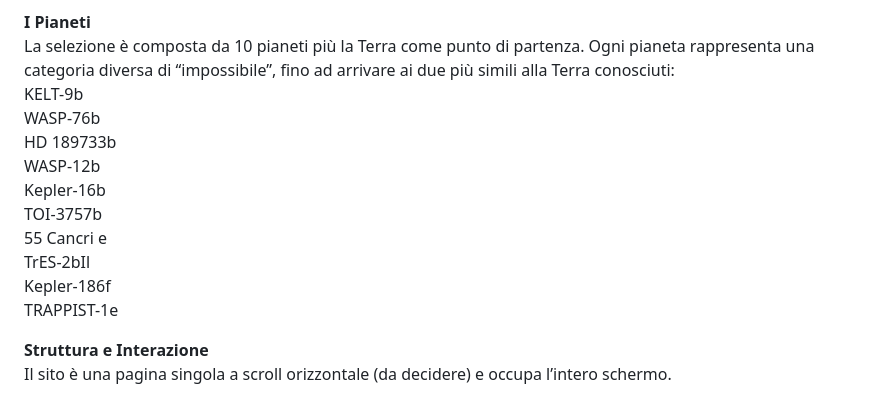
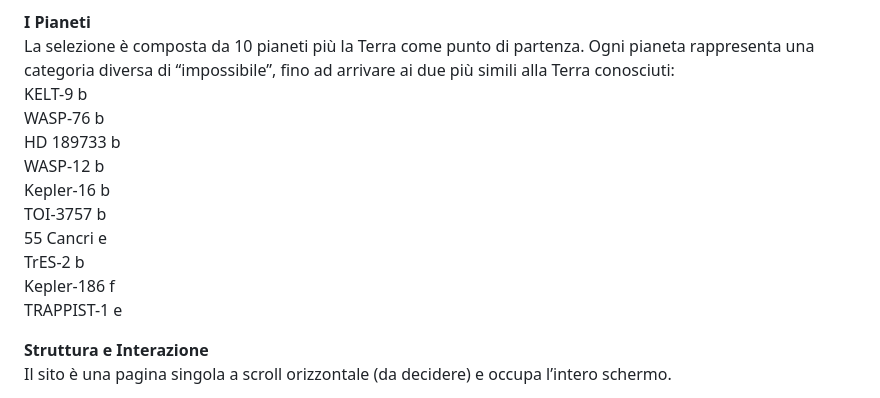
Before and after one commit to Djordjaa/Atlas_of_Exoplanets, a Markdown page: README.md, the part around the change. Rendered like a GitHub page.

Commit message:
Fix formatting of planet names in README
Updated formatting of planet names for consistency.

```diff
--- a/README.md
+++ b/README.md
@@ -39,16 +39,16 @@ Dato aggiuntivo calcolato: tempo di viaggio dalla Terra a diverse velocità
 
 **I Pianeti**
 La selezione è composta da 10 pianeti più la Terra come punto di partenza. Ogni pianeta rappresenta una categoria diversa di “impossibile”, fino ad arrivare ai due più simili alla Terra conosciuti:
-KELT-9b
-WASP-76b
-HD 189733b
-WASP-12b
-Kepler-16b
-TOI-3757b
+KELT-9 b
+WASP-76 b
+HD 189733 b
+WASP-12 b
+Kepler-16 b
+TOI-3757 b
 55 Cancri e
-TrES-2bIl
-Kepler-186f
-TRAPPIST-1e
+TrES-2 b
+Kepler-186 f
+TRAPPIST-1 e
 
 
 **Struttura e Interazione**
```
